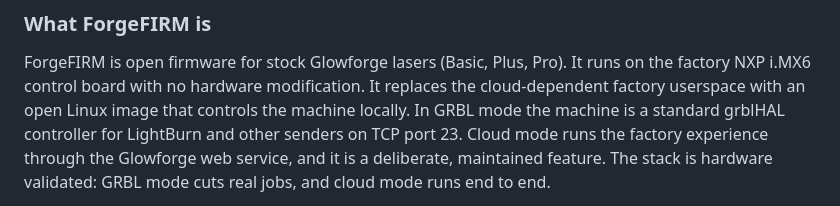
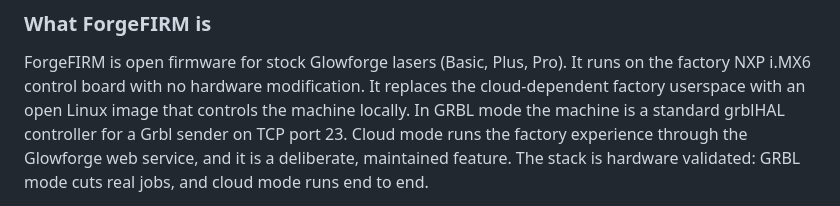
Before and after one commit to openglow-org/forgeext, a Markdown page: AGENTS.md, the part around the change. GitHub-like rendering.

Commit message:
AGENTS.md: the project-wide rules name a Grbl sender, not LightBurn
The shared "What ForgeFIRM is" paragraph of the project-wide rules
named LightBurn as the sender the GRBL controller serves. The sender
is any Grbl sender; LightBurn is one of them and not the name of the
role. The sentence now reads "controller for a Grbl sender on TCP port
23", with the same wrap, and nothing else in the block changes.

Proof: the "What ForgeFIRM is" section, diffed against the other
repositories' copies of the project-wide rules, differs in that one
line alone.

Acceptance: none; **/*.md is non-behavioral.

```diff
--- a/AGENTS.md
+++ b/AGENTS.md
@@ -152,7 +152,7 @@ ForgeFIRM is open firmware for stock Glowforge lasers (Basic, Plus, Pro). It
 runs on the factory NXP i.MX6 control board with no hardware modification. It
 replaces the cloud-dependent factory userspace with an open Linux image that
 controls the machine locally. In GRBL mode the machine is a standard grblHAL
-controller for LightBurn and other senders on TCP port 23. Cloud mode runs the
+controller for a Grbl sender on TCP port 23. Cloud mode runs the
 factory experience through the Glowforge web service, and it is a deliberate,
 maintained feature. The stack is hardware validated: GRBL mode cuts real jobs,
 and cloud mode runs end to end.
```
